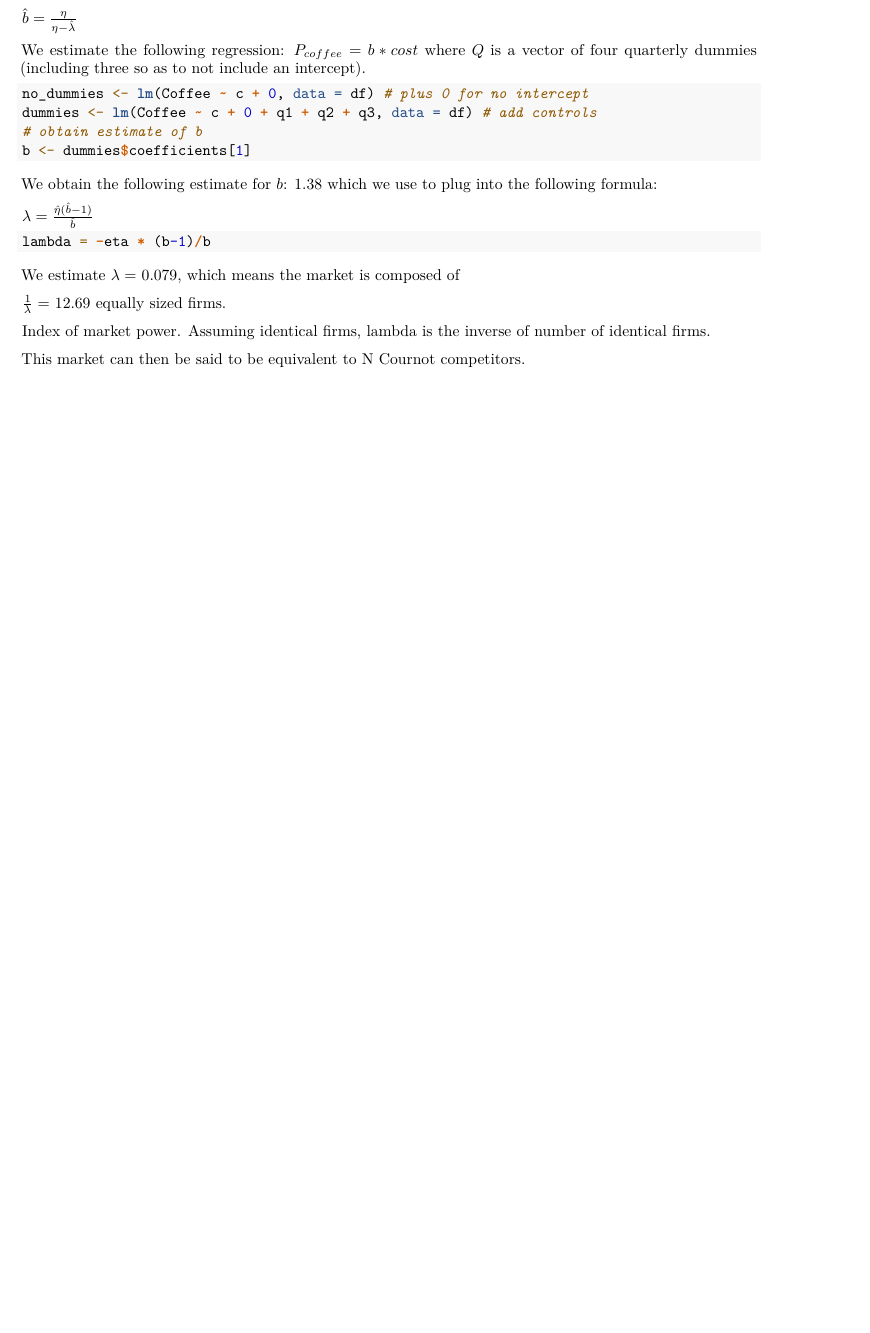
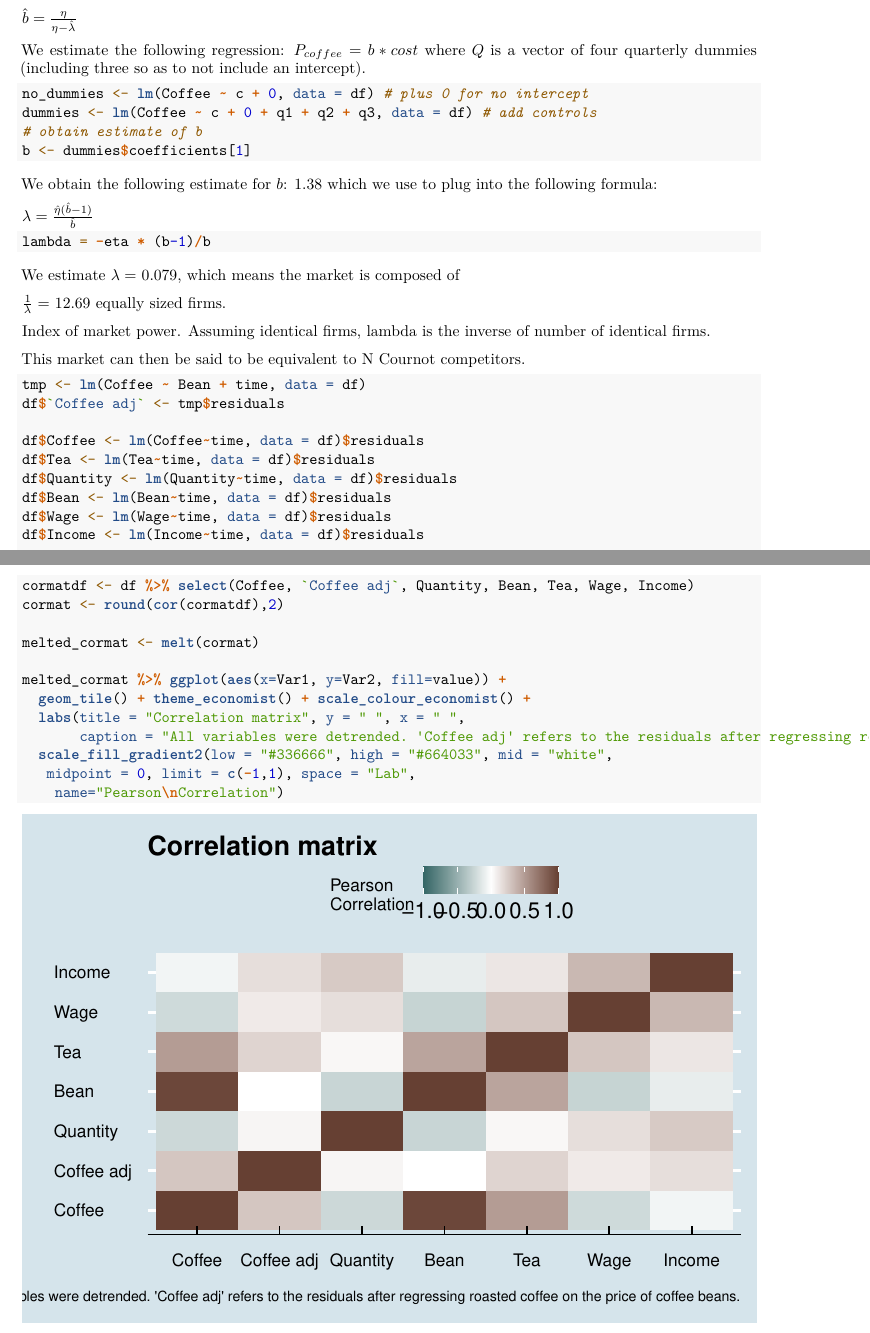
Before and after one commit to filipmellgren/IO, an R Markdown document (coffee_report.Rmd): part of page 11 of 11 before the commit and two parts of pages 11 and 12 of 12 after it, the two joined at a grey line, cut so that both start at the same text, the shorter picture padded with empty space. Rendered offline with R 4.5, knitr and Pandoc, then LaTeX, with nearby package versions; some code elsewhere in the file could not run offline.

Commit message:
Added a detrended correlation matrix at the bottom of the document

````diff
--- a/coffee_report.Rmd
+++ b/coffee_report.Rmd
@@ -358,3 +360,28 @@ $\frac{1}{\lambda} =$ `r round(1/lambda,2)` equally sized firms.
 Index of market power. Assuming identical firms, lambda is the inverse of number of identical firms.
 
 This market can then be said to be equivalent to N Cournot competitors.
+
+```{r}
+tmp <- lm(Coffee ~ Bean + time, data = df)
+df$`Coffee adj` <- tmp$residuals
+
+df$Coffee <- lm(Coffee~time, data = df)$residuals
+df$Tea <- lm(Tea~time, data = df)$residuals
+df$Quantity <- lm(Quantity~time, data = df)$residuals
+df$Bean <- lm(Bean~time, data = df)$residuals
+df$Wage <- lm(Wage~time, data = df)$residuals
+df$Income <- lm(Income~time, data = df)$residuals
+
+cormatdf <- df %>% select(Coffee, `Coffee adj`, Quantity, Bean, Tea, Wage, Income)
+cormat <- round(cor(cormatdf),2)
+
+melted_cormat <- melt(cormat)
+
+melted_cormat %>% ggplot(aes(x=Var1, y=Var2, fill=value)) +
+  geom_tile() + theme_economist() + scale_colour_economist() +
+  labs(title = "Correlation matrix", y = " ", x = " ",
+       caption = "All variables were detrended. 'Coffee adj' refers to the residuals after regressing roasted coffee on the price of coffee beans.") +
+  scale_fill_gradient2(low = "#336666", high = "#664033", mid = "white",
+   midpoint = 0, limit = c(-1,1), space = "Lab",
+    name="Pearson\nCorrelation")
+```
````
Also changed, not shown: coffee_report.Rmd (4 more changed lines).
